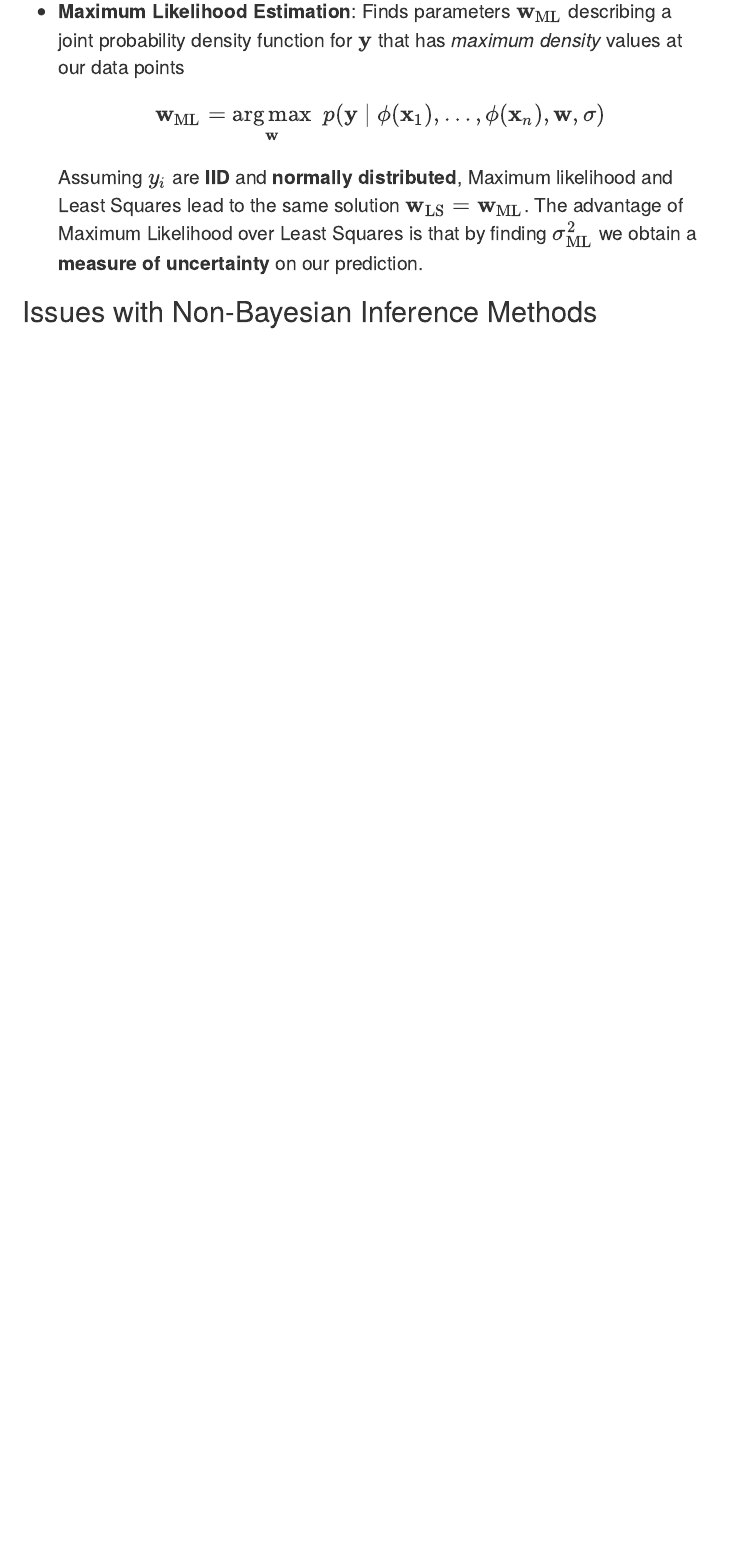
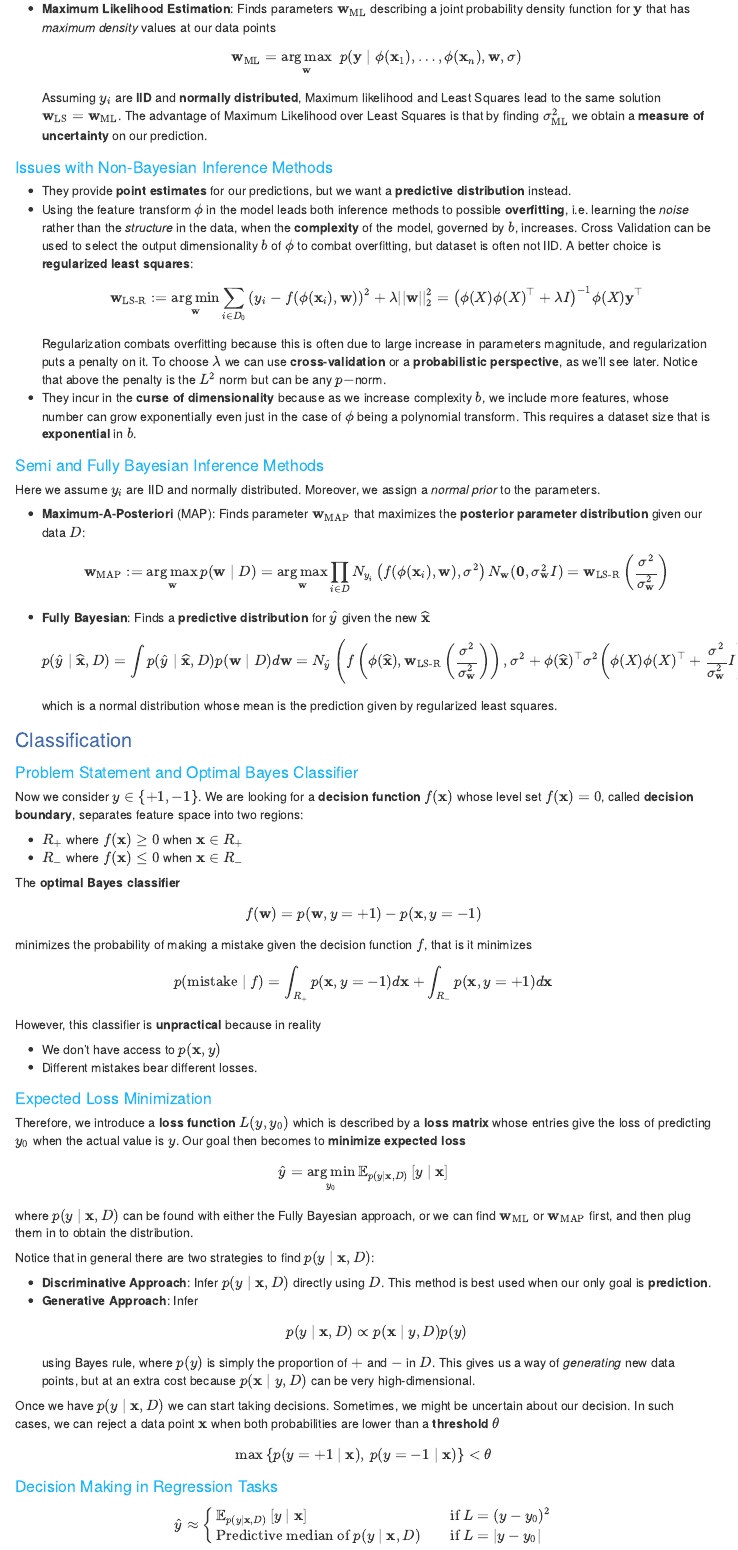
Before and after one commit to MauroCE/StatisticalMethods1, an R Markdown document (website.Rmd): the page in a window 1100 px wide, from 2940 px down before the commit and from 1610 px down after it, so that both start at the same text. Rendered offline with R 4.5, knitr and Pandoc, with nearby package versions; menus at the side of the page are left out.

Commit message:
complete chapter 1

```diff
--- a/website.Rmd
+++ b/website.Rmd
@@ -216,3 +208,63 @@ There are $2$ main non-bayesian inference methods that we look at:
     Assuming $y_i$ are **IID** and **normally distributed**, Maximum likelihood and Least Squares lead to the same solution $\vw_{\text{LS}} = \vw_{\text{ML}}$. The advantage of Maximum Likelihood over Least Squares is that by finding $\sigma^2_{\text{ML}}$ we obtain a **measure of uncertainty** on our prediction.
 
 ### Issues with Non-Bayesian Inference Methods
+
+* They provide **point estimates** for our predictions, but we want a **predictive distribution** instead.
+* Using the feature transform $\phi$ in the model leads both inference methods to possible **overfitting**, i.e. learning the _noise_ rather than the _structure_ in the data, when the **complexity** of the model, governed by $b$, increases. Cross Validation can be used to select the output dimensionality $b$ of $\phi$ to combat overfitting, but dataset is often not IID. A better choice is **regularized least squares**:
+  $$
+  \vw_{\text{LS-R}}:= \argmin_{\vw} \sum_{i\in D_0} \left(y_i - f(\phi(\vx_i), \vw)\right)^2 + \lambda || \vw ||_2^2 = \left(\phi(X)\phi(X)^\top + \lambda I \right)^{-1} \phi(X)\vy^\top
+  $$
+  Regularization combats overfitting because this is often due to large increase in parameters magnitude, and regularization puts a penalty on it. To choose $\lambda$ we can use **cross-validation** or a **probabilistic perspective**, as we'll see later. Notice that above the penalty is the $L^2$ norm but can be any $p-$norm.
+* They incur in the **curse of dimensionality** because as we increase complexity $b$, we include more features, whose number can grow exponentially even just in the case of $\phi$ being a polynomial transform. This requires a dataset size that is **exponential** in $b$.
+
+### Semi and Fully Bayesian Inference Methods
+Here we assume $y_i$ are IID and normally distributed. Moreover, we assign a _normal prior_ to the parameters.
+
+* **Maximum-A-Posteriori** (MAP): Finds parameter $\vw_{\text{MAP}}$ that maximizes the **posterior parameter distribution** given our data $D$:
+  $$
+  \vw_{\text{MAP}} := \argmax_{\vw} p(\vw\mid D) = \argmax_{\vw} \prod_{i\in D} N_{y_i}\left(f(\phi(\vx_i), \vw), \sigma^2 \right)N_{\vw}(\vect{0}, \sigma^2_{\vw}I) = \vw_{\text{LS-R}}\left(\frac{\sigma^2}{\sigma^2_{\vw}}\right)
+  $$
+* **Fully Bayesian**: Finds a **predictive distribution** for $\yhat$ given the new $\vxhat$
+  $$
+  p(\yhat\mid \vxhat, D) = \int p(\yhat\mid \vxhat, D)p(\vw\mid D)d\vw = N_{\yhat}\left(f\left(\phi(\vxhat), \vw_{\text{LS-R}}\left(\frac{\sigma^2}{\sigma^2_{\vw}}\right)\right), \sigma^2 + \phi(\vxhat)^\top \sigma^2\left(\phi(X)\phi(X)^\top + \frac{\sigma^2}{\sigma^2_\vw} I \right)^{-1}\phi(\vxhat)\right)
+  $$
+  which is a normal distribution whose mean is the prediction given by regularized least squares.
+
+## Classification
+### Problem Statement and Optimal Bayes Classifier
+Now we consider $y\in \left\{+1, -1\right\}$. We are looking for a **decision function** $f(\vx)$ whose level set $f(\vx) = 0$, called **decision boundary**, separates feature space into two regions:
+
+* $R_{+}$ where $f(\vx)\geq 0$ when $\vx\in R_{+}$
+* $R_{-}$ where $f(\vx)\leq 0$ when $\vx\in R_{-}$
+
+The **optimal Bayes classifier**
+$$f(\vw) = p(\vw, y=+1) - p(\vx, y= -1)$$ minimizes the probability of making a mistake given the decision function $f$, that is it minimizes
+$$p(\text{mistake} \mid f) = \int_{R_{+}} p(\vx, y=-1)d\vx + \int_{R_{-}} p(\vx, y=+1)d\vx$$
+However, this classifier is **unpractical** because in reality
+
+* We don't have access to $p(\vx, y)$
+* Different mistakes bear different losses.
+
+### Expected Loss Minimization
+Therefore, we introduce a **loss function** $L(y, y_0)$ which is described by a **loss matrix** whose entries give the loss of predicting $y_0$ when the actual value is $y$. Our goal then becomes to **minimize expected loss**
+$$\yhat = \argmin_{y_0} \Ebb_{p(y\mid \vx, D)}\left[y \mid \vx\right]$$
+where $p(y \mid \vx, D)$ can be found with either the Fully Bayesian approach, or we can find $\vw_{\text{ML}}$ or $\vw_{\text{MAP}}$ first, and then plug them in to obtain the distribution.
+
+Notice that in general there are two strategies to find $p(y \mid \vx, D)$:
+
+* **Discriminative Approach**: Infer $p(y \mid \vx, D)$ directly using $D$. This method is best used when our only goal is **prediction**.
+* **Generative Approach**: Infer
+  $$
+  p(y \mid \vx, D) \propto p(\vx \mid y, D) p(y)
+  $$
+  using Bayes rule, where $p(y)$ is simply the proportion of $+$ and $-$ in $D$. This gives us a way of _generating_ new data points, but at an extra cost because $p(\vx \mid y , D)$ can be very high-dimensional.
+
+Once we have $p(y \mid \vx, D)$ we can start taking decisions. Sometimes, we might be uncertain about our decision. In such cases, we can reject a data point $\vx$ when both probabilities are lower than a **threshold** $\theta$
+$$\max\left\{ p(y = +1\mid \vx), \, p(y=-1\mid \vx)\right\} < \theta$$
+
+### Decision Making in Regression Tasks
+$$\yhat \approx
+\begin{cases}
+\Ebb_{p(y\mid \vx, D)}\left[y \mid \vx\right] && \text{if } L=(y-y_0)^2 \\
+\text{Predictive median of } p(y \mid \vx, D) && \text{if } L=|y-y_0|
+\end{cases}$$
```
Also changed, not shown: style.css (+16 -2 lines), website.html, website.Rmd (10 more changed lines).
